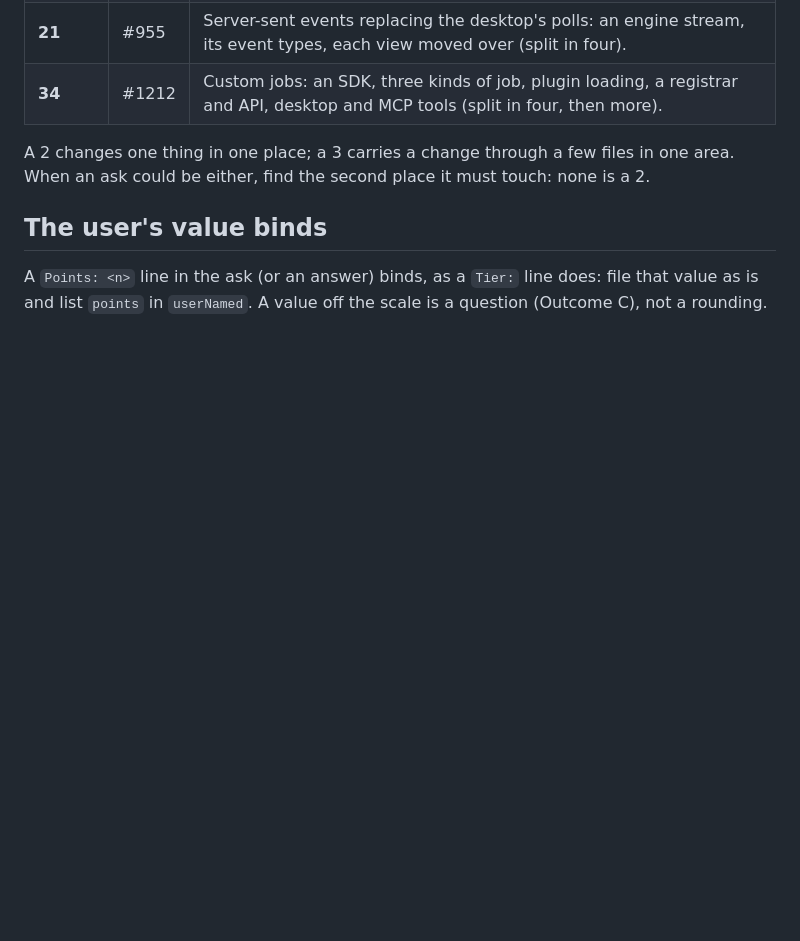
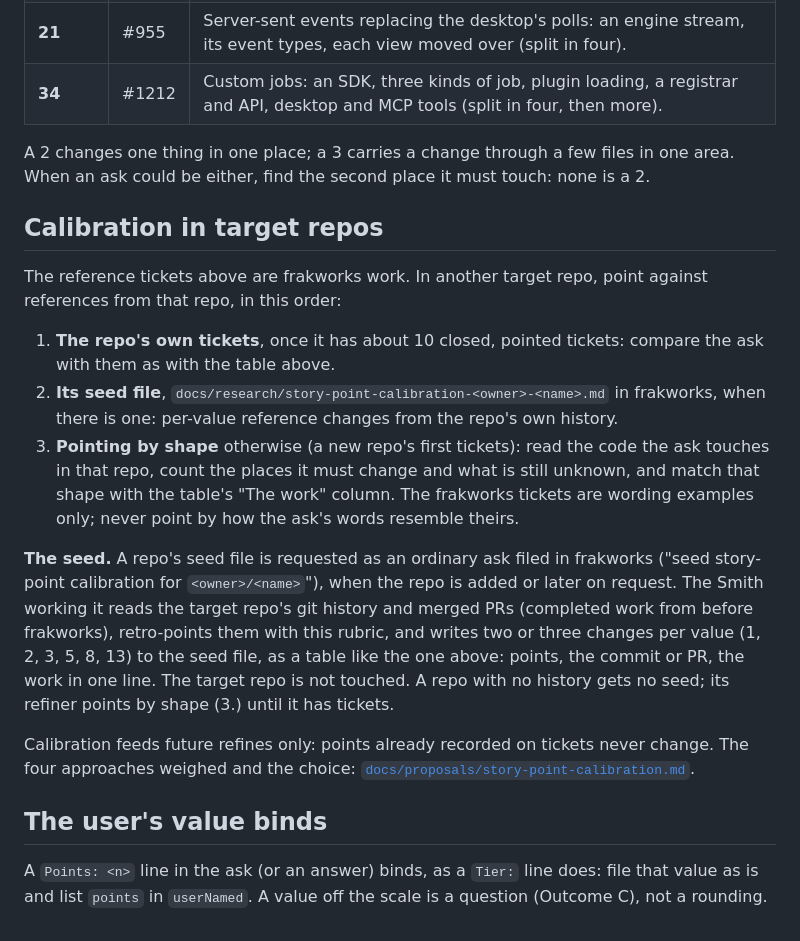
Before and after one commit to codefrak-oss/frakworks, a Markdown page: bots/story-points.md, the part around the change. Rendered like a GitHub page; blank space fills up the shorter version.

Commit message:
Story points: per-repo calibration (point by shape, seed from history) (#100120)
Co-Authored-By: Claude Opus 5.5 <noreply@anthropic.com>

```diff
--- a/bots/story-points.md
+++ b/bots/story-points.md
@@ -76,6 +76,35 @@ A 2 changes one thing in one place; a 3 carries a change through a few files
 in one area. When an ask could be either, find the second place it must
 touch: none is a 2.
 
+## Calibration in target repos
+
+The reference tickets above are frakworks work. In another target repo, point
+against references from that repo, in this order:
+
+1. **The repo's own tickets**, once it has about 10 closed, pointed tickets:
+   compare the ask with them as with the table above.
+2. **Its seed file**, `docs/research/story-point-calibration-<owner>-<name>.md`
+   in frakworks, when there is one: per-value reference changes from the
+   repo's own history.
+3. **Pointing by shape** otherwise (a new repo's first tickets): read the code
+   the ask touches in that repo, count the places it must change and what is
+   still unknown, and match that shape with the table's "The work" column.
+   The frakworks tickets are wording examples only; never point by how the
+   ask's words resemble theirs.
+
+**The seed.** A repo's seed file is requested as an ordinary ask filed in
+frakworks ("seed story-point calibration for `<owner>/<name>`"), when the repo
+is added or later on request. The Smith working it reads the target repo's git
+history and merged PRs (completed work from before frakworks), retro-points
+them with this rubric, and writes two or three changes per value (1, 2, 3, 5,
+8, 13) to the seed file, as a table like the one above: points, the commit or
+PR, the work in one line. The target repo is not touched. A repo with no
+history gets no seed; its refiner points by shape (3.) until it has tickets.
+
+Calibration feeds future refines only: points already recorded on tickets
+never change. The four approaches weighed and the choice:
+[`docs/proposals/story-point-calibration.md`](../docs/proposals/story-point-calibration.md).
+
 ## The user's value binds
 
 A `Points: <n>` line in the ask (or an answer) binds, as a `Tier:` line does:
```
Also changed, not shown: bots/smith.md (+4 -1 lines), docs/proposals/story-point-calibration.md (added, +18 -0 lines).
